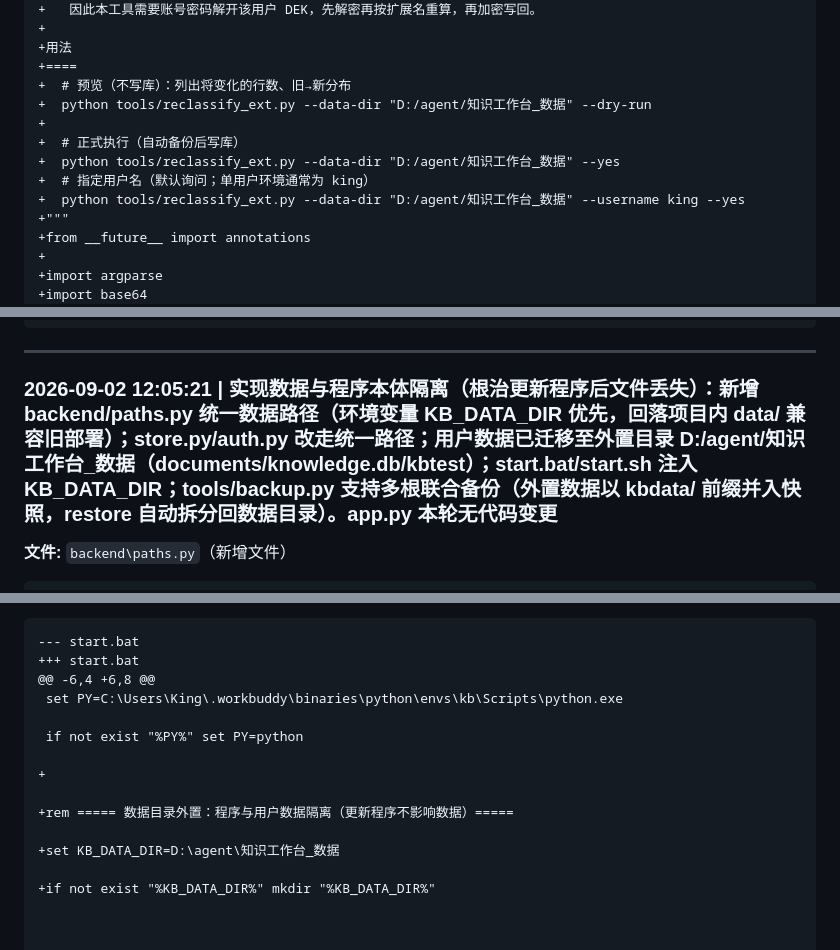
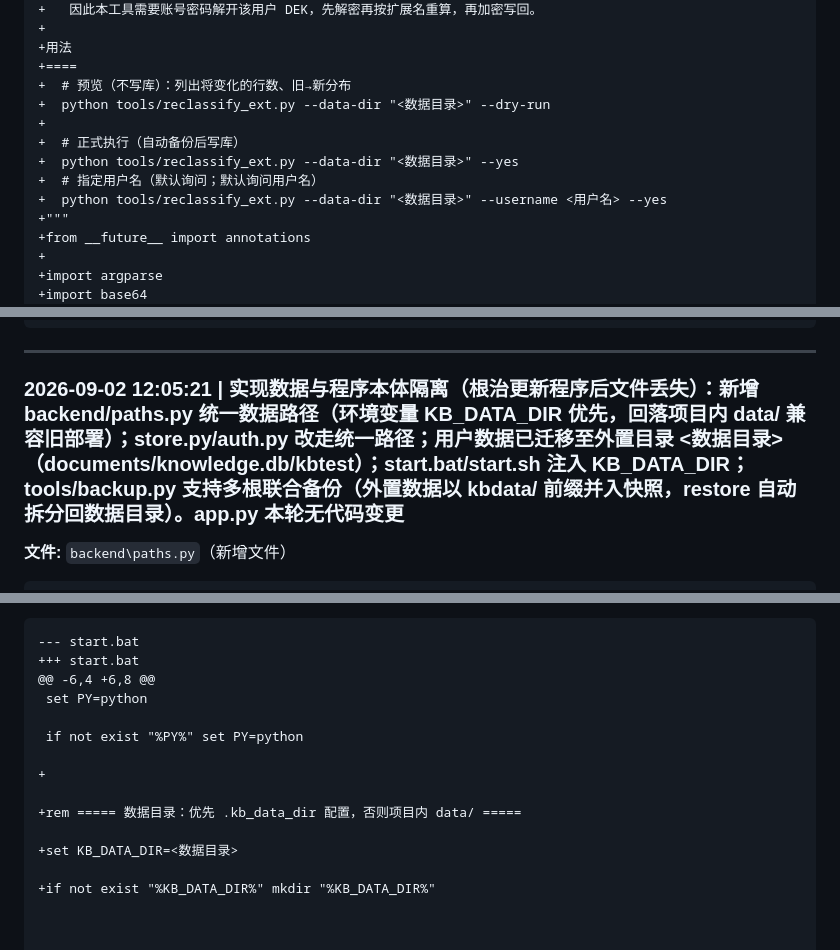
Before and after one commit to KZone210/knowledge-workbench, a Markdown page: CHANGELOG.md, 3 parts joined by grey strips. GitHub-like rendering.

Commit message:
backup CHANGELOG.md [2026-09-06 12:57]

````diff
--- a/CHANGELOG.md
+++ b/CHANGELOG.md
@@ -864,12 +864,12 @@
 +用法
 +====
 +  # 预览（不写库）：列出将变化的行数、旧→新分布
-+  python tools/reclassify_ext.py --data-dir "D:/agent/知识工作台_数据" --dry-run
++  python tools/reclassify_ext.py --data-dir "<数据目录>" --dry-run
 +
 +  # 正式执行（自动备份后写库）
-+  python tools/reclassify_ext.py --data-dir "D:/agent/知识工作台_数据" --yes
-+  # 指定用户名（默认询问；单用户环境通常为 king）
-+  python tools/reclassify_ext.py --data-dir "D:/agent/知识工作台_数据" --username king --yes
++  python tools/reclassify_ext.py --data-dir "<数据目录>" --yes
++  # 指定用户名（默认询问；默认询问用户名）
++  python tools/reclassify_ext.py --data-dir "<数据目录>" --username <用户名> --yes
 +"""
 +from __future__ import annotations
 +
@@ -2016,7 +2016,7 @@
 
 ---
 
-### 2026-09-02 12:05:21 | 实现数据与程序本体隔离（根治更新程序后文件丢失）：新增 backend/paths.py 统一数据路径（环境变量 KB_DATA_DIR 优先，回落项目内 data/ 兼容旧部署）；store.py/auth.py 改走统一路径；用户数据已迁移至外置目录 D:/agent/知识工作台_数据（documents/knowledge.db/kbtest）；start.bat/start.sh 注入 KB_DATA_DIR；tools/backup.py 支持多根联合备份（外置数据以 kbdata/ 前缀并入快照，restore 自动拆分回数据目录）。app.py 本轮无代码变更
+### 2026-09-02 12:05:21 | 实现数据与程序本体隔离（根治更新程序后文件丢失）：新增 backend/paths.py 统一数据路径（环境变量 KB_DATA_DIR 优先，回落项目内 data/ 兼容旧部署）；store.py/auth.py 改走统一路径；用户数据已迁移至外置目录 <数据目录>（documents/knowledge.db/kbtest）；start.bat/start.sh 注入 KB_DATA_DIR；tools/backup.py 支持多根联合备份（外置数据以 kbdata/ 前缀并入快照，restore 自动拆分回数据目录）。app.py 本轮无代码变更
 
 **文件:** `backend\paths.py`（新增文件）
 ```diff
@@ -2158,15 +2158,15 @@
 --- start.bat
 +++ start.bat
 @@ -6,4 +6,8 @@
- set PY=C:\Users\King\.workbuddy\binaries\python\envs\kb\Scripts\python.exe
+ set PY=python
 
  if not exist "%PY%" set PY=python
 
 +
 
-+rem ===== 数据目录外置：程序与用户数据隔离（更新程序不影响数据）=====
-
-+set KB_DATA_DIR=D:\agent\知识工作台_数据
++rem ===== 数据目录：优先 .kb_data_dir 配置，否则项目内 data/ =====
+
++set KB_DATA_DIR=<数据目录>
 
 +if not exist "%KB_DATA_DIR%" mkdir "%KB_DATA_DIR%"
 
````
Also changed, not shown: other parts of CHANGELOG.md (+1 -1 lines).
